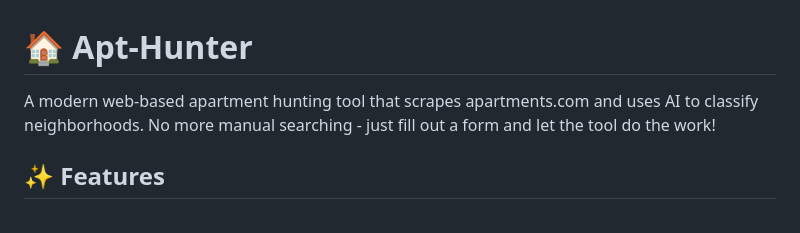
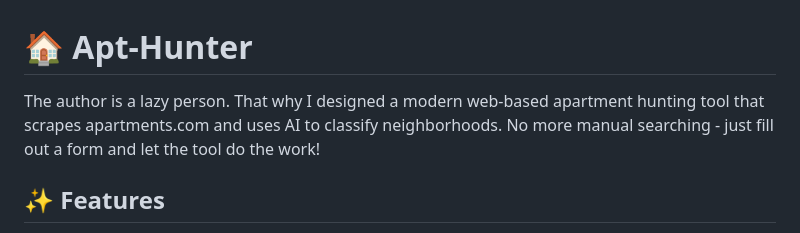
Before and after one commit to Timber-Gu/Apt-Hunter, a Markdown page: README.md, the part around the change. Rendered like a GitHub page.

```diff
--- a/README.md
+++ b/README.md
@@ -1,6 +1,6 @@
 # 🏠 Apt-Hunter
 
-A modern web-based apartment hunting tool that scrapes apartments.com and uses AI to classify neighborhoods. No more manual searching - just fill out a form and let the tool do the work!
+The author is a lazy person. That why I designed a modern web-based apartment hunting tool that scrapes apartments.com and uses AI to classify neighborhoods. No more manual searching - just fill out a form and let the tool do the work!
 
 ## ✨ Features
 
```
